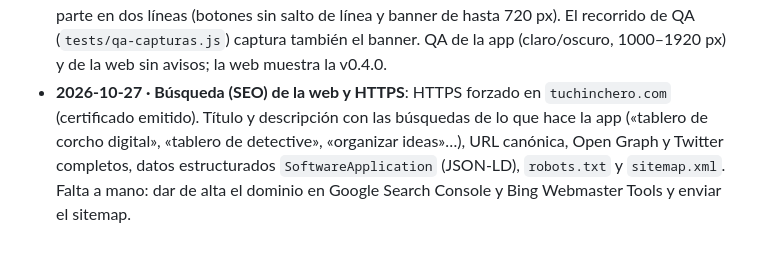
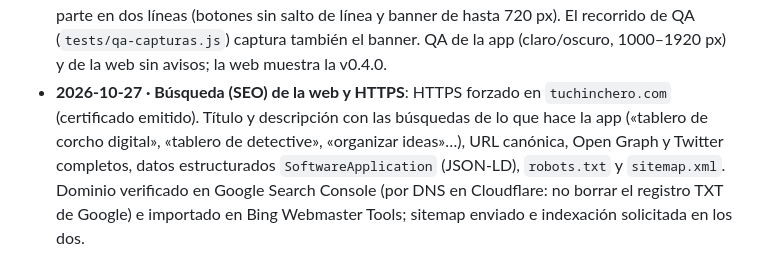
Before and after one commit to MaxLezano/Chinchero, a Markdown page: ROADMAP.md, the part around the change. Drawn GitHub-style.

Commit message:
docs: alta de la web en Google Search Console y Bing

```diff
--- a/ROADMAP.md
+++ b/ROADMAP.md
@@ -70,4 +70,4 @@ Lista de tareas para avanzar de a una. Cada tarea se hace en una sesión de chat
 - **2026-10-26 · Firma de código: decidido no hacer**: revisadas las opciones. Azure Artifact Signing solo acepta personas de EE. UU. y Canadá; un certificado OV/EV es de pago y tampoco quita el aviso de SmartScreen al instante (la reputación se gana con descargas); SignPath Foundation firma gratis a proyectos abiertos, pero el editor sería «SignPath Foundation» y puede pausar o revocar la firma. La app sigue sin firma; la web ya dice «Hecho por Max Lezano» con el enlace a GitHub y explica el aviso de Windows.
 - **2026-10-26 · Dominio propio**: `tuchinchero.com` registrado en Cloudflare Registrar (USD 10.46/año al costo, privacidad WHOIS gratis; `chinchero.com` estaba tomado y NIC.ar no vende .com). DNS en Cloudflare con 4 registros A a GitHub Pages (`185.199.108–111.153`) y `www` CNAME a `maxlezano.github.io`, todos en «Solo DNS» (sin proxy, para que GitHub emita el certificado). Dominio configurado en Pages con `gh api` (al publicar con Actions, un archivo `CNAME` no alcanza). Enlaces de `web/index.html` (og) y `README.md` actualizados.
 - **2026-10-26 · Banner de actualización en una línea y QA**: el botón «Reiniciar ahora» ya no se parte en dos líneas (botones sin salto de línea y banner de hasta 720 px). El recorrido de QA (`tests/qa-capturas.js`) captura también el banner. QA de la app (claro/oscuro, 1000–1920 px) y de la web sin avisos; la web muestra la v0.4.0.
-- **2026-10-27 · Búsqueda (SEO) de la web y HTTPS**: HTTPS forzado en `tuchinchero.com` (certificado emitido). Título y descripción con las búsquedas de lo que hace la app («tablero de corcho digital», «tablero de detective», «organizar ideas»…), URL canónica, Open Graph y Twitter completos, datos estructurados `SoftwareApplication` (JSON-LD), `robots.txt` y `sitemap.xml`. Falta a mano: dar de alta el dominio en Google Search Console y Bing Webmaster Tools y enviar el sitemap.
+- **2026-10-27 · Búsqueda (SEO) de la web y HTTPS**: HTTPS forzado en `tuchinchero.com` (certificado emitido). Título y descripción con las búsquedas de lo que hace la app («tablero de corcho digital», «tablero de detective», «organizar ideas»…), URL canónica, Open Graph y Twitter completos, datos estructurados `SoftwareApplication` (JSON-LD), `robots.txt` y `sitemap.xml`. Dominio verificado en Google Search Console (por DNS en Cloudflare: no borrar el registro TXT de Google) e importado en Bing Webmaster Tools; sitemap enviado e indexación solicitada en los dos.
```
